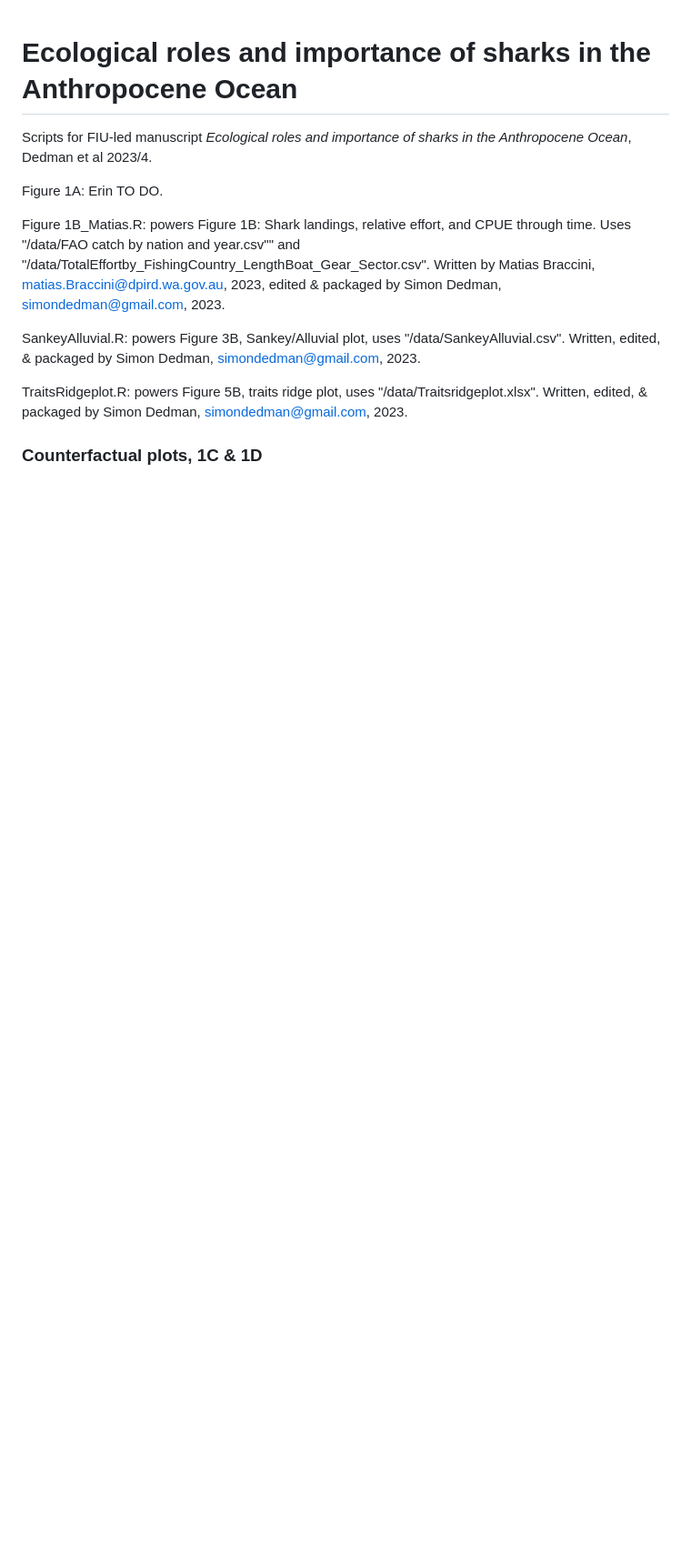
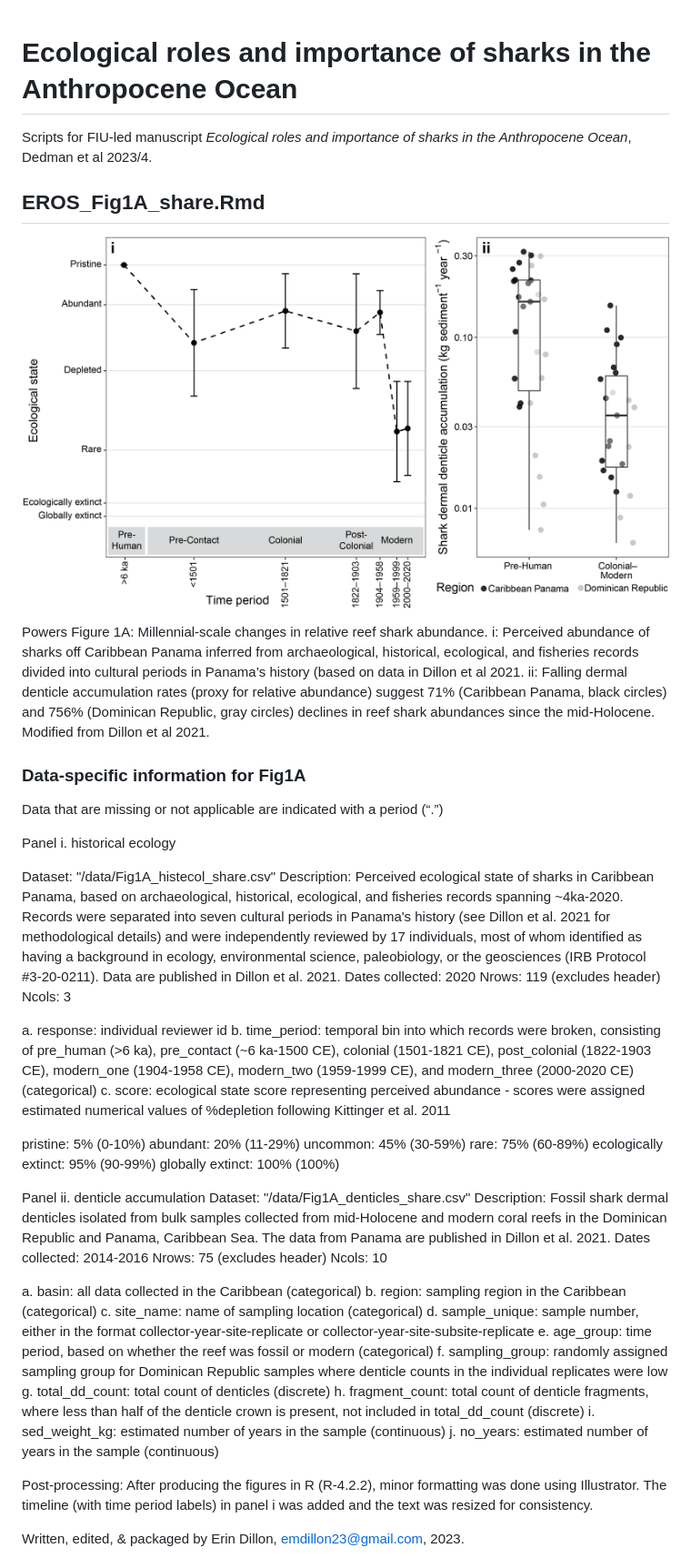
Before and after one commit to SimonDedman/FIUSharkEcol, a Markdown page: README.md, the part around the change printed below. Shown: that part at 91% size. Drawn GitHub-style; pictures changed too: figures/fig1a.png (added); blank space fills up the shorter version.

Commit message:
figures add for readme

```diff
--- a/README.md
+++ b/README.md
@@ -2,12 +2,56 @@
 
 Scripts for FIU-led manuscript *Ecological roles and importance of sharks in the Anthropocene Ocean*, Dedman et al 2023/4.
 
-Figure 1A: Erin TO DO.
+## EROS_Fig1A_share.Rmd
 
-Figure 1B_Matias.R: powers Figure 1B: Shark landings, relative effort, and CPUE through time. Uses "/data/FAO catch by nation and year.csv"" and "/data/TotalEffortby_FishingCountry_LengthBoat_Gear_Sector.csv". Written by Matias Braccini, matias.Braccini@dpird.wa.gov.au, 2023, edited & packaged by Simon Dedman, simondedman@gmail.com, 2023.
+![](./figures/fig1a.png)
 
-SankeyAlluvial.R: powers Figure 3B, Sankey/Alluvial plot, uses "/data/SankeyAlluvial.csv". Written, edited, & packaged by Simon Dedman, simondedman@gmail.com, 2023.
 
-TraitsRidgeplot.R: powers Figure 5B, traits ridge plot, uses "/data/Traitsridgeplot.xlsx". Written, edited, & packaged by Simon Dedman, simondedman@gmail.com, 2023.
+Powers Figure 1A: Millennial-scale changes in relative reef shark abundance. i: Perceived abundance of sharks off Caribbean Panama inferred from archaeological, historical, ecological, and fisheries records divided into cultural periods in Panama’s history (based on data in Dillon et al 2021. ii: Falling dermal denticle accumulation rates (proxy for relative abundance) suggest 71% (Caribbean Panama, black circles) and 756% (Dominican Republic, gray circles) declines in reef shark abundances since the mid-Holocene. Modified from Dillon et al 2021.
 
-### Counterfactual plots, 1C & 1D
+### Data-specific information for Fig1A
+
+Data that are missing or not applicable are indicated with a period (“.”)
+
+Panel i. historical ecology
+
+Dataset: "/data/Fig1A_histecol_share.csv"
+Description: Perceived ecological state of sharks in Caribbean Panama, based on archaeological, historical, ecological, and fisheries records spanning ~4ka-2020. Records were separated into seven cultural periods in Panama's history (see Dillon et al. 2021 for methodological details) and were independently reviewed by 17 individuals, most of whom identified as having a background in ecology, environmental science, paleobiology, or the geosciences (IRB Protocol #3-20-0211). Data are published in Dillon et al. 2021.
+Dates collected: 2020
+Nrows: 119 (excludes header)
+Ncols: 3
+
+a. response: individual reviewer id
+b. time_period: temporal bin into which records were broken, consisting of pre_human (>6 ka), pre_contact (~6 ka-1500 CE), colonial (1501-1821 CE), post_colonial (1822-1903 CE), modern_one (1904-1958 CE), modern_two (1959-1999 CE), and modern_three (2000-2020 CE) (categorical)
+c. score: ecological state score representing perceived abundance - scores were assigned estimated numerical values of %depletion following Kittinger et al. 2011
+
+pristine: 5% (0-10%)
+abundant: 20% (11-29%)
+uncommon: 45% (30-59%)
+rare: 75% (60-89%)
+ecologically extinct: 95% (90-99%)
+globally extinct: 100% (100%)
+
+
+Panel ii. denticle accumulation
+Dataset: "/data/Fig1A_denticles_share.csv"
+Description: Fossil shark dermal denticles isolated from bulk samples collected from mid-Holocene and modern coral reefs in the Dominican Republic and Panama, Caribbean Sea. The data from Panama are published in Dillon et al. 2021.
+Dates collected: 2014-2016
+Nrows: 75 (excludes header)
+Ncols: 10
+
+a. basin: all data collected in the Caribbean (categorical)
+b. region: sampling region in the Caribbean (categorical)
+c. site_name: name of sampling location (categorical)
+d. sample_unique: sample number, either in the format collector-year-site-replicate or collector-year-site-subsite-replicate
+e. age_group: time period, based on whether the reef was fossil or modern (categorical)
+f. sampling_group: randomly assigned sampling group for Dominican Republic samples where denticle counts in the individual replicates were low
+g. total_dd_count: total count of denticles (discrete)
+h. fragment_count: total count of denticle fragments, where less than half of the denticle crown is present, not included in total_dd_count (discrete)
+i. sed_weight_kg: estimated number of years in the sample (continuous)
+j. no_years: estimated number of years in the sample (continuous)
+
+Post-processing: After producing the figures in R (R-4.2.2), minor formatting was done using Illustrator. The timeline (with time period labels) in panel i was added and the text was resized for consistency.
+
+Written, edited, & packaged by Erin Dillon, emdillon23@gmail.com, 2023.
+
```
Also changed, not shown: other parts of README.md (+29 -0 lines), figures/fig1b.png (added), figures/fig1c.png (added), figures/fig1d.png (added), figures/fig3b.png (added), figures/fig5b.png (added), 3 other files.
